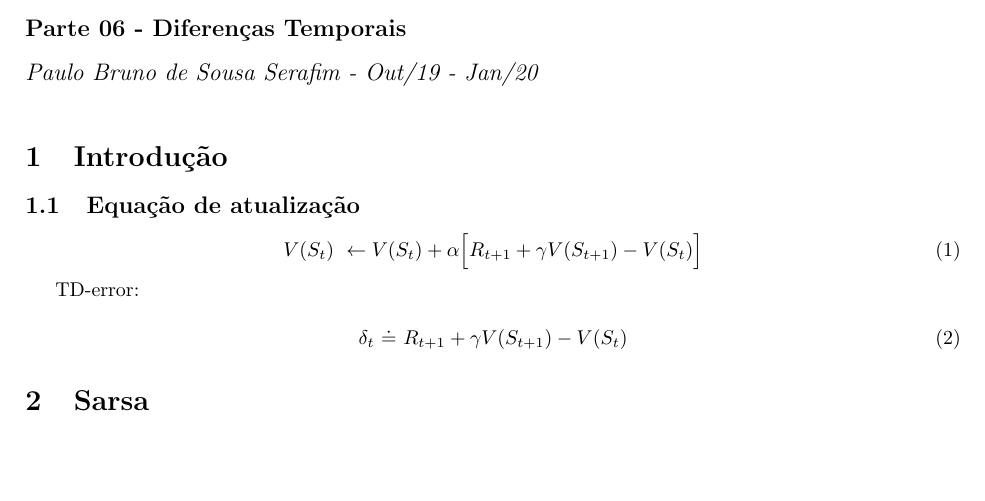
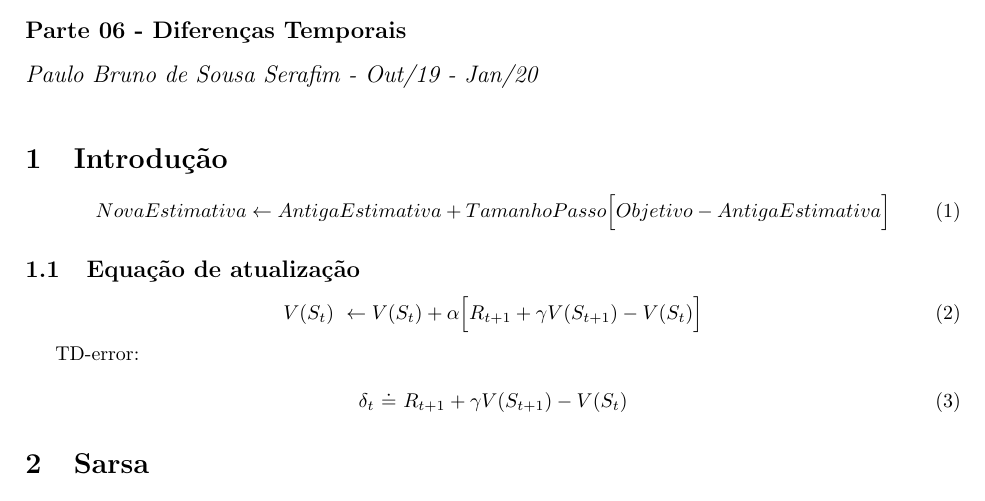
Before and after one commit to paulobruno/RLStudyNotes, a LaTeX document (tex/06_Diferencas_Temporais.tex): part of page 1 of 2, cut so that both start at the same text, the shorter picture padded with empty space. Compiled offline with pdfLaTeX.

Commit message:
General update TD equation

```diff
--- a/tex/06_Diferencas_Temporais.tex
+++ b/tex/06_Diferencas_Temporais.tex
@@ -37,6 +37,10 @@
 \maketitle
 
     \section{Introdução}
+
+        \begin{equation}
+            NovaEstimativa \leftarrow AntigaEstimativa + TamanhoPasso \Big[ Objetivo - AntigaEstimativa \Big]
+        \end{equation}
 
         \subsection{Equação de atualização}
 
```
